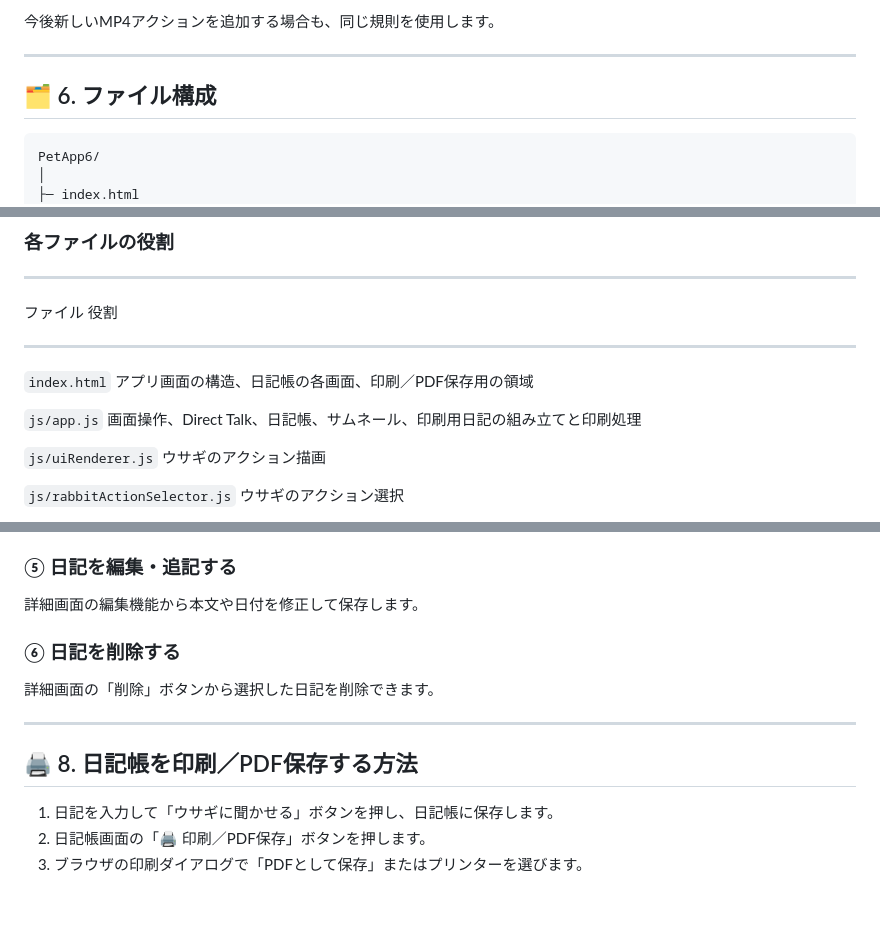
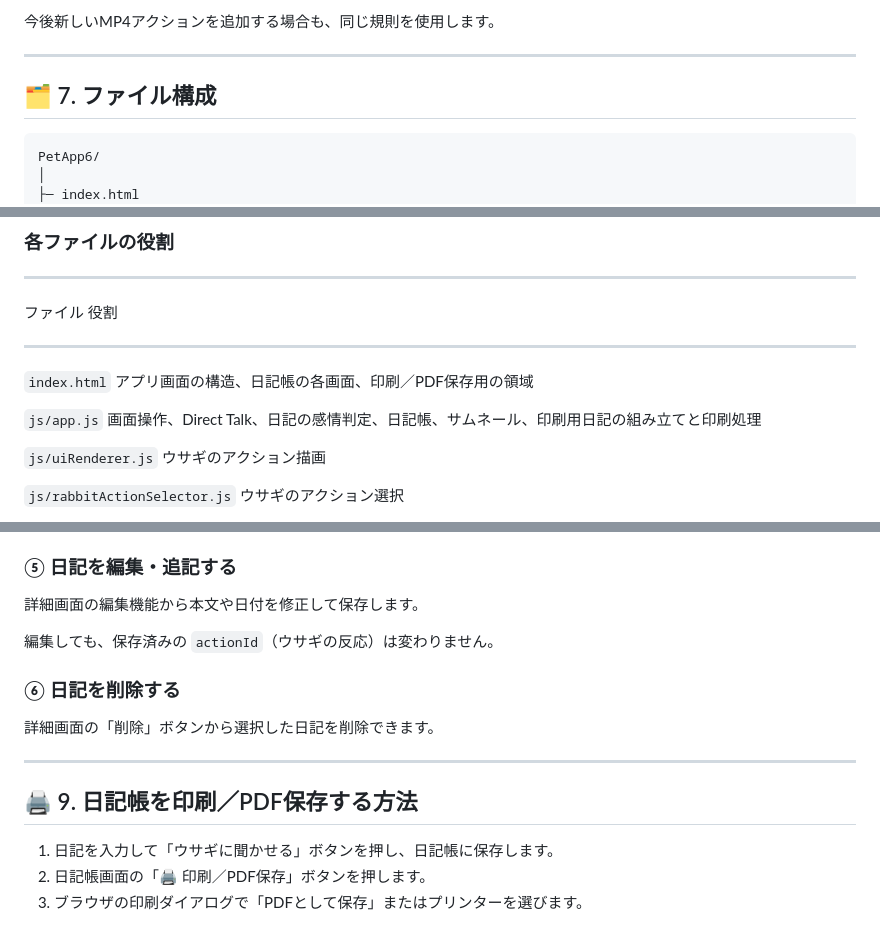
Before and after one commit to usakowhity/PetApp6, a Markdown page: README.md, 3 parts joined by grey strips. Rendered like a GitHub page; blank space fills up the shorter version.

````diff
--- a/README.md
+++ b/README.md
@@ -240,7 +284,7 @@ v1.2.1では、MP4を使用するアクションについて、対応するPNG
 
 ------------------------------------------------------------------------
 
-## 🗂 6. ファイル構成
+## 🗂 7. ファイル構成
 
 ``` text
 PetApp6/
@@ -302,7 +346,7 @@ PetApp6/
   `index.html`                        アプリ画面の構造、日記帳の各画面、印刷／PDF保存用の領域
 
   `js/app.js`                         画面操作、Direct
-                                      Talk、日記帳、サムネール、印刷用日記の組み立てと印刷処理
+                                      Talk、日記の感情判定、日記帳、サムネール、印刷用日記の組み立てと印刷処理
 
   `js/uiRenderer.js`                  ウサギのアクション描画
 
@@ -353,13 +397,15 @@ PetApp6/
 
 詳細画面の編集機能から本文や日付を修正して保存します。
 
+編集しても、保存済みの `actionId`（ウサギの反応）は変わりません。
+
 ### ⑥ 日記を削除する
 
 詳細画面の「削除」ボタンから選択した日記を削除できます。
 
 ------------------------------------------------------------------------
 
-## 🖨️ 8. 日記帳を印刷／PDF保存する方法
+## 🖨️ 9. 日記帳を印刷／PDF保存する方法
 
 1.  日記を入力して「ウサギに聞かせる」ボタンを押し、日記帳に保存します。
 2.  日記帳画面の「🖨️ 印刷／PDF保存」ボタンを押します。
````
Also changed, not shown: other parts of README.md (+61 -12 lines).
